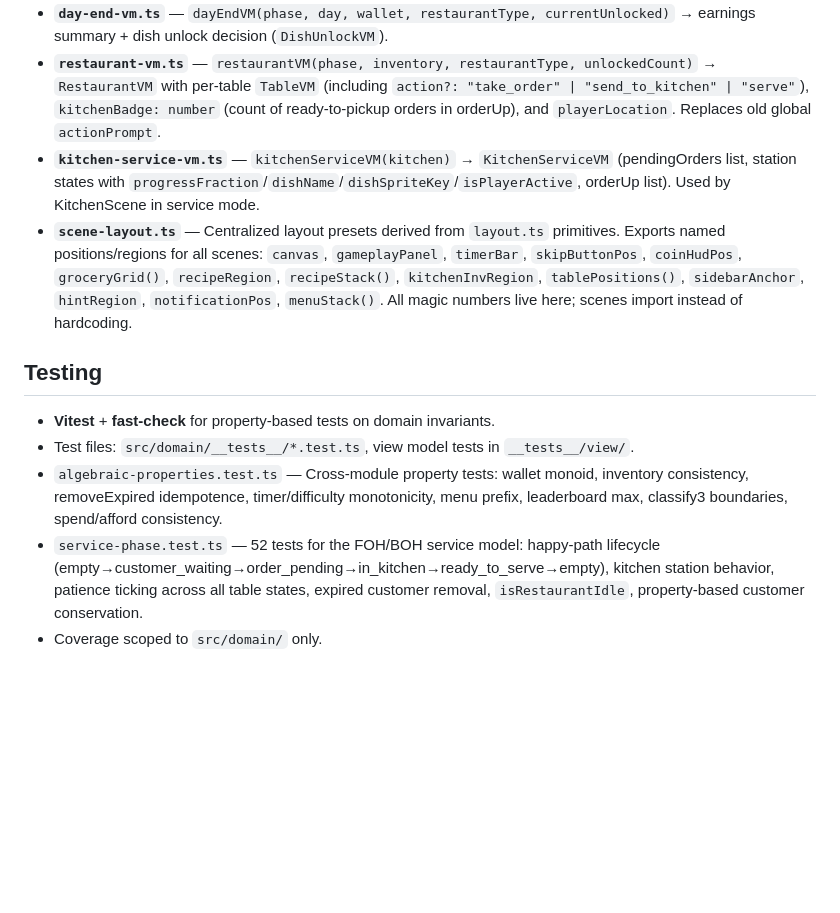
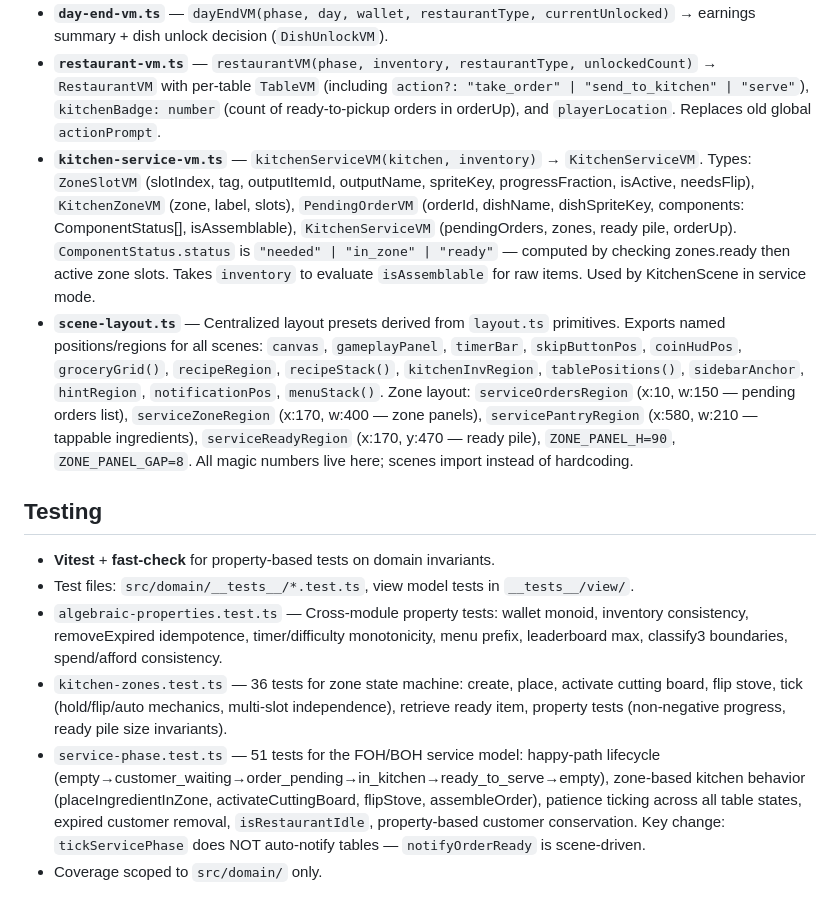
Before and after one commit to deontologician/the-kitchen-competition, a Markdown page: src/domain/CLAUDE.md, the part around one of its changes. Drawn GitHub-style; blank space fills up the shorter version.

```diff
--- a/src/domain/CLAUDE.md
+++ b/src/domain/CLAUDE.md
@@ -34,13 +35,14 @@ Pure functions bridging domain state → scene-renderable data. Zero Phaser impo
 - **`kitchen-vm.ts`** — `kitchenVM(inventory, restaurantType, unlockedCount, activeRecipe, now, disabledDishes?)` → recipe list with craftability, input have/need, active cooking progress. Uses `enabledRecipesFor` to filter disabled dishes.
 - **`day-end-vm.ts`** — `dayEndVM(phase, day, wallet, restaurantType, currentUnlocked)` → earnings summary + dish unlock decision (`DishUnlockVM`).
 - **`restaurant-vm.ts`** — `restaurantVM(phase, inventory, restaurantType, unlockedCount)` → `RestaurantVM` with per-table `TableVM` (including `action?: "take_order" | "send_to_kitchen" | "serve"`), `kitchenBadge: number` (count of ready-to-pickup orders in orderUp), and `playerLocation`. Replaces old global `actionPrompt`.
-- **`kitchen-service-vm.ts`** — `kitchenServiceVM(kitchen)` → `KitchenServiceVM` (pendingOrders list, station states with `progressFraction`/`dishName`/`dishSpriteKey`/`isPlayerActive`, orderUp list). Used by KitchenScene in service mode.
-- **`scene-layout.ts`** — Centralized layout presets derived from `layout.ts` primitives. Exports named positions/regions for all scenes: `canvas`, `gameplayPanel`, `timerBar`, `skipButtonPos`, `coinHudPos`, `groceryGrid()`, `recipeRegion`, `recipeStack()`, `kitchenInvRegion`, `tablePositions()`, `sidebarAnchor`, `hintRegion`, `notificationPos`, `menuStack()`. All magic numbers live here; scenes import instead of hardcoding.
+- **`kitchen-service-vm.ts`** — `kitchenServiceVM(kitchen, inventory)` → `KitchenServiceVM`. Types: `ZoneSlotVM` (slotIndex, tag, outputItemId, outputName, spriteKey, progressFraction, isActive, needsFlip), `KitchenZoneVM` (zone, label, slots), `PendingOrderVM` (orderId, dishName, dishSpriteKey, components: ComponentStatus[], isAssemblable), `KitchenServiceVM` (pendingOrders, zones, ready pile, orderUp). `ComponentStatus.status` is `"needed" | "in_zone" | "ready"` — computed by checking zones.ready then active zone slots. Takes `inventory` to evaluate `isAssemblable` for raw items. Used by KitchenScene in service mode.
+- **`scene-layout.ts`** — Centralized layout presets derived from `layout.ts` primitives. Exports named positions/regions for all scenes: `canvas`, `gameplayPanel`, `timerBar`, `skipButtonPos`, `coinHudPos`, `groceryGrid()`, `recipeRegion`, `recipeStack()`, `kitchenInvRegion`, `tablePositions()`, `sidebarAnchor`, `hintRegion`, `notificationPos`, `menuStack()`. Zone layout: `serviceOrdersRegion` (x:10, w:150 — pending orders list), `serviceZoneRegion` (x:170, w:400 — zone panels), `servicePantryRegion` (x:580, w:210 — tappable ingredients), `serviceReadyRegion` (x:170, y:470 — ready pile), `ZONE_PANEL_H=90`, `ZONE_PANEL_GAP=8`. All magic numbers live here; scenes import instead of hardcoding.
 
 ## Testing
 
 - **Vitest** + **fast-check** for property-based tests on domain invariants.
 - Test files: `src/domain/__tests__/*.test.ts`, view model tests in `__tests__/view/`.
 - `algebraic-properties.test.ts` — Cross-module property tests: wallet monoid, inventory consistency, removeExpired idempotence, timer/difficulty monotonicity, menu prefix, leaderboard max, classify3 boundaries, spend/afford consistency.
-- `service-phase.test.ts` — 52 tests for the FOH/BOH service model: happy-path lifecycle (empty→customer_waiting→order_pending→in_kitchen→ready_to_serve→empty), kitchen station behavior, patience ticking across all table states, expired customer removal, `isRestaurantIdle`, property-based customer conservation.
+- `kitchen-zones.test.ts` — 36 tests for zone state machine: create, place, activate cutting board, flip stove, tick (hold/flip/auto mechanics, multi-slot independence), retrieve ready item, property tests (non-negative progress, ready pile size invariants).
+- `service-phase.test.ts` — 51 tests for the FOH/BOH service model: happy-path lifecycle (empty→customer_waiting→order_pending→in_kitchen→ready_to_serve→empty), zone-based kitchen behavior (placeIngredientInZone, activateCuttingBoard, flipStove, assembleOrder), patience ticking across all table states, expired customer removal, `isRestaurantIdle`, property-based customer conservation. Key change: `tickServicePhase` does NOT auto-notify tables — `notifyOrderReady` is scene-driven.
 - Coverage scoped to `src/domain/` only.
```
Also changed, not shown: other parts of src/domain/CLAUDE.md (+4 -3 lines), src/scenes/CLAUDE.md (+1 -2 lines).
